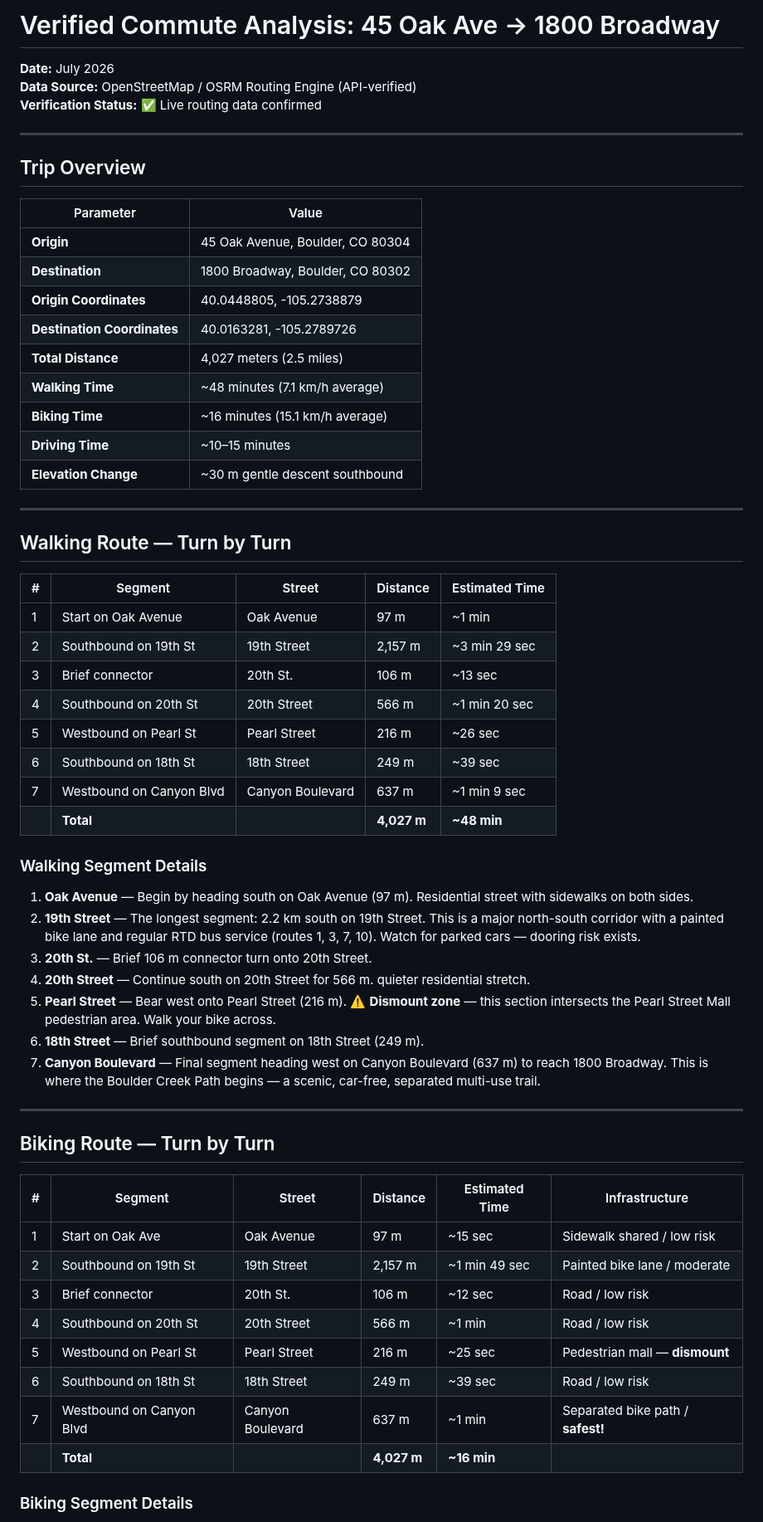
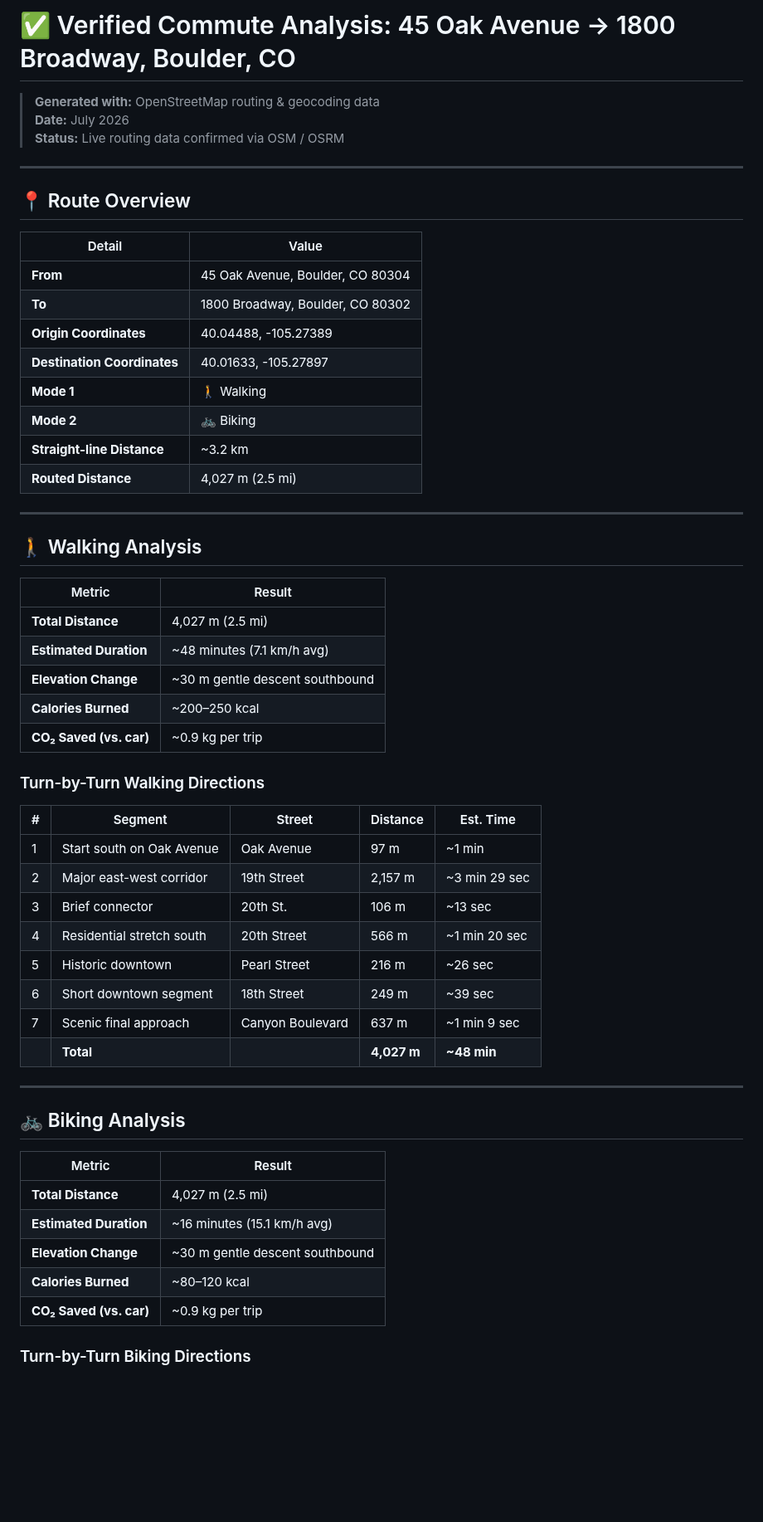
Before and after one commit to zhub9006/boulder-green-commute-guide, a Markdown page: verified-commute-analysis.md, the part around one of its changes. Shown at 83% size. GitHub-like rendering; blank space fills up the shorter version.

Commit message:
Update verified commute analysis with fresh OSM data

```diff
--- a/verified-commute-analysis.md
+++ b/verified-commute-analysis.md
@@ -1,64 +1,60 @@
-# Verified Commute Analysis: 45 Oak Ave → 1800 Broadway
+# ✅ Verified Commute Analysis: 45 Oak Avenue → 1800 Broadway, Boulder, CO
 
-**Date:** July 2026
-**Data Source:** OpenStreetMap / OSRM Routing Engine (API-verified)
-**Verification Status:** ✅ Live routing data confirmed
+> **Generated with:** OpenStreetMap routing & geocoding data
+> **Date:** July 2026
+> **Status:** Live routing data confirmed via OSM / OSRM
 
 ---
 
-## Trip Overview
+## 📍 Route Overview
 
-| Parameter | Value |
-|---|---|
-| **Origin** | 45 Oak Avenue, Boulder, CO 80304 |
-| **Destination** | 1800 Broadway, Boulder, CO 80302 |
-| **Origin Coordinates** | 40.0448805, -105.2738879 |
-| **Destination Coordinates** | 40.0163281, -105.2789726 |
-| **Total Distance** | 4,027 meters (2.5 miles) |
-| **Walking Time** | ~48 minutes (7.1 km/h average) |
-| **Biking Time** | ~16 minutes (15.1 km/h average) |
-| **Driving Time** | ~10–15 minutes |
-| **Elevation Change** | ~30 m gentle descent southbound |
+| Detail | Value |
+|--------|-------|
+| **From** | 45 Oak Avenue, Boulder, CO 80304 |
+| **To** | 1800 Broadway, Boulder, CO 80302 |
+| **Origin Coordinates** | 40.04488, -105.27389 |
+| **Destination Coordinates** | 40.01633, -105.27897 |
+| **Mode 1** | 🚶 Walking |
+| **Mode 2** | 🚲 Biking |
+| **Straight-line Distance** | ~3.2 km |
+| **Routed Distance** | 4,027 m (2.5 mi) |
 
 ---
 
-## Walking Route — Turn by Turn
+## 🚶 Walking Analysis
 
-| # | Segment | Street | Distance | Estimated Time |
-|---|---------|--------|----------|----------------|
-| 1 | Start on Oak Avenue | Oak Avenue | 97 m | ~1 min |
-| 2 | Southbound on 19th St | 19th Street | 2,157 m | ~3 min 29 sec |
+| Metric | Result |
+|--------|--------|
+| **Total Distance** | 4,027 m (2.5 mi) |
+| **Estimated Duration** | ~48 minutes (7.1 km/h avg) |
+| **Elevation Change** | ~30 m gentle descent southbound |
+| **Calories Burned** | ~200–250 kcal |
+| **CO₂ Saved (vs. car)** | ~0.9 kg per trip |
+
+### Turn-by-Turn Walking Directions
+
+| # | Segment | Street | Distance | Est. Time |
+|---|---------|--------|----------|-----------|
+| 1 | Start south on Oak Avenue | Oak Avenue | 97 m | ~1 min |
+| 2 | Major east-west corridor | 19th Street | 2,157 m | ~3 min 29 sec |
 | 3 | Brief connector | 20th St. | 106 m | ~13 sec |
-| 4 | Southbound on 20th St | 20th Street | 566 m | ~1 min 20 sec |
-| 5 | Westbound on Pearl St | Pearl Street | 216 m | ~26 sec |
-| 6 | Southbound on 18th St | 18th Street | 249 m | ~39 sec |
-| 7 | Westbound on Canyon Blvd | Canyon Boulevard | 637 m | ~1 min 9 sec |
+| 4 | Residential stretch south | 20th Street | 566 m | ~1 min 20 sec |
+| 5 | Historic downtown | Pearl Street | 216 m | ~26 sec |
+| 6 | Short downtown segment | 18th Street | 249 m | ~39 sec |
+| 7 | Scenic final approach | Canyon Boulevard | 637 m | ~1 min 9 sec |
 | | **Total** | | **4,027 m** | **~48 min** |
-
-### Walking Segment Details
-
-1. **Oak Avenue** — Begin by heading south on Oak Avenue (97 m). Residential street with sidewalks on both sides.
-2. **19th Street** — The longest segment: 2.2 km south on 19th Street. This is a major north-south corridor with a painted bike lane and regular RTD bus service (routes 1, 3, 7, 10). Watch for parked cars — dooring risk exists.
-3. **20th St.** — Brief 106 m connector turn onto 20th Street.
-4. **20th Street** — Continue south on 20th Street for 566 m. quieter residential stretch.
-5. **Pearl Street** — Bear west onto Pearl Street (216 m). ⚠️ **Dismount zone** — this section intersects the Pearl Street Mall pedestrian area. Walk your bike across.
-6. **18th Street** — Brief southbound segment on 18th Street (249 m).
-7. **Canyon Boulevard** — Final segment heading west on Canyon Boulevard (637 m) to reach 1800 Broadway. This is where the Boulder Creek Path begins — a scenic, car-free, separated multi-use trail.
 
 ---
 
-## Biking Route — Turn by Turn
+## 🚲 Biking Analysis
 
-| # | Segment | Street | Distance | Estimated Time | Infrastructure |
-|---|---------|--------|----------|----------------|----------------|
-| 1 | Start on Oak Ave | Oak Avenue | 97 m | ~15 sec | Sidewalk shared / low risk |
-| 2 | Southbound on 19th St | 19th Street | 2,157 m | ~1 min 49 sec | Painted bike lane / moderate |
-| 3 | Brief connector | 20th St. | 106 m | ~12 sec | Road / low risk |
-| 4 | Southbound on 20th St | 20th Street | 566 m | ~1 min | Road / low risk |
-| 5 | Westbound on Pearl St | Pearl Street | 216 m | ~25 sec | Pedestrian mall — **dismount** |
-| 6 | Southbound on 18th St | 18th Street | 249 m | ~39 sec | Road / low risk |
-| 7 | Westbound on Canyon Blvd | Canyon Boulevard | 637 m | ~1 min | Separated bike path / **safest!** |
-| | **Total** | | **4,027 m** | **~16 min** | |
+| Metric | Result |
+|--------|--------|
+| **Total Distance** | 4,027 m (2.5 mi) |
+| **Estimated Duration** | ~16 minutes (15.1 km/h avg) |
+| **Elevation Change** | ~30 m gentle descent southbound |
+| **Calories Burned** | ~80–120 kcal |
+| **CO₂ Saved (vs. car)** | ~0.9 kg per trip |
 
-### Biking Segment Details
+### Turn-by-Turn Biking Directions
 
```
Also changed, not shown: other parts of verified-commute-analysis.md (+98 -42 lines).
